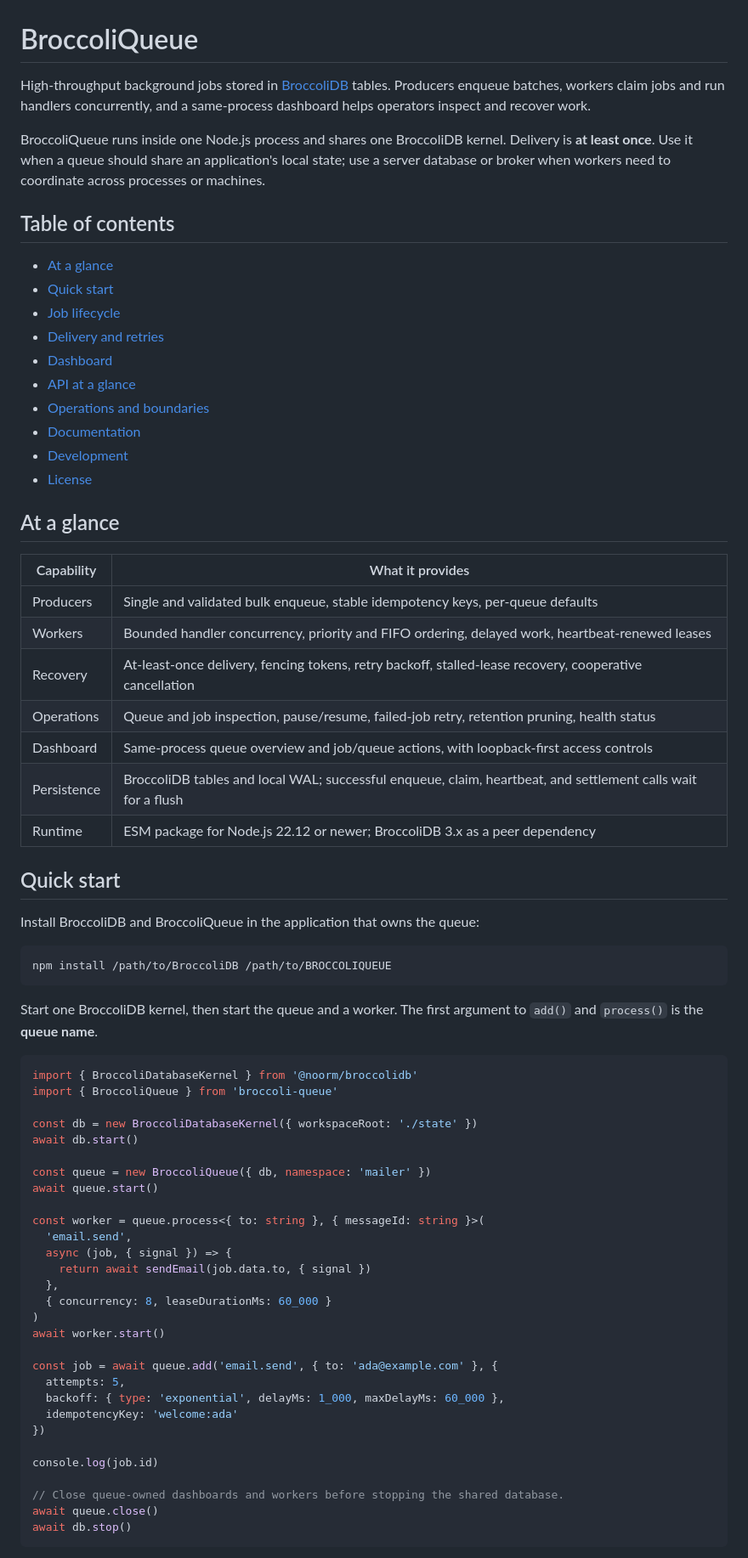
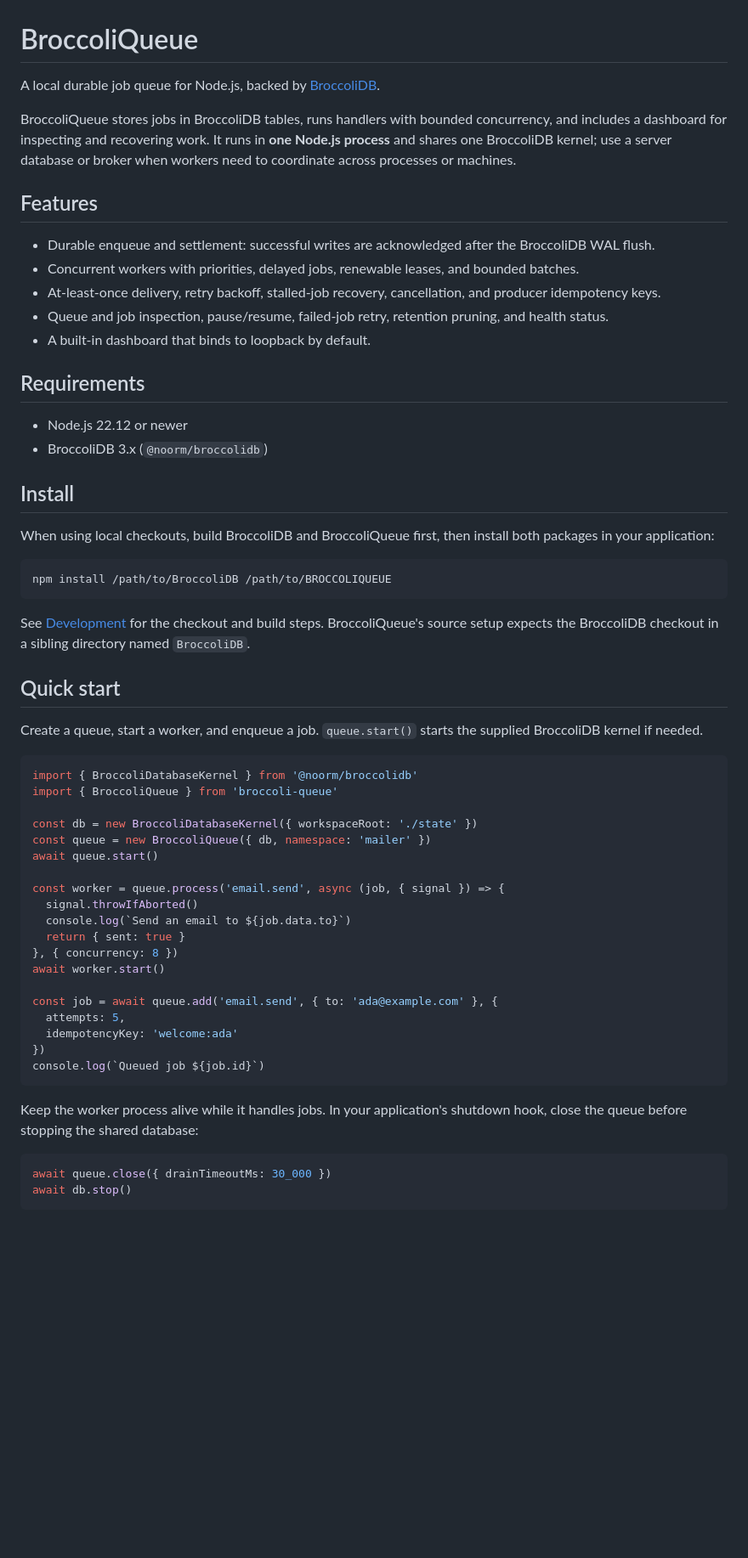
Before and after one commit to CardSorting/BROCCOLIQUEUE, a Markdown page: README.md, the part around one of its changes. Shown at 85% size. Rendered like a GitHub page; blank space fills up the shorter version.

Commit message:
docs: simplify and sharpen README

````diff
--- a/README.md
+++ b/README.md
@@ -1,73 +1,62 @@
 # BroccoliQueue
 
-High-throughput background jobs stored in [BroccoliDB](https://github.com/CardSorting/ABroccoliDB) tables. Producers enqueue batches, workers claim jobs and run handlers concurrently, and a same-process dashboard helps operators inspect and recover work.
+A local durable job queue for Node.js, backed by [BroccoliDB](https://github.com/CardSorting/ABroccoliDB).
 
-BroccoliQueue runs inside one Node.js process and shares one BroccoliDB kernel. Delivery is **at least once**. Use it when a queue should share an application's local state; use a server database or broker when workers need to coordinate across processes or machines.
+BroccoliQueue stores jobs in BroccoliDB tables, runs handlers with bounded concurrency, and includes a dashboard for inspecting and recovering work. It runs in **one Node.js process** and shares one BroccoliDB kernel; use a server database or broker when workers need to coordinate across processes or machines.
 
-## Table of contents
+## Features
 
-- [At a glance](#at-a-glance)
-- [Quick start](#quick-start)
-- [Job lifecycle](#job-lifecycle)
-- [Delivery and retries](#delivery-and-retries)
-- [Dashboard](#dashboard)
-- [API at a glance](#api-at-a-glance)
-- [Operations and boundaries](#operations-and-boundaries)
-- [Documentation](#documentation)
-- [Development](#development)
-- [License](#license)
+- Durable enqueue and settlement: successful writes are acknowledged after the BroccoliDB WAL flush.
+- Concurrent workers with priorities, delayed jobs, renewable leases, and bounded batches.
+- At-least-once delivery, retry backoff, stalled-job recovery, cancellation, and producer idempotency keys.
+- Queue and job inspection, pause/resume, failed-job retry, retention pruning, and health status.
+- A built-in dashboard that binds to loopback by default.
 
-## At a glance
+## Requirements
 
-| Capability | What it provides |
-|---|---|
-| Producers | Single and validated bulk enqueue, stable idempotency keys, per-queue defaults |
-| Workers | Bounded handler concurrency, priority and FIFO ordering, delayed work, heartbeat-renewed leases |
-| Recovery | At-least-once delivery, fencing tokens, retry backoff, stalled-lease recovery, cooperative cancellation |
-| Operations | Queue and job inspection, pause/resume, failed-job retry, retention pruning, health status |
-| Dashboard | Same-process queue overview and job/queue actions, with loopback-first access controls |
-| Persistence | BroccoliDB tables and local WAL; successful enqueue, claim, heartbeat, and settlement calls wait for a flush |
-| Runtime | ESM package for Node.js 22.12 or newer; BroccoliDB 3.x as a peer dependency |
+- Node.js 22.12 or newer
+- BroccoliDB 3.x (`@noorm/broccolidb`)
 
-## Quick start
+## Install
 
-Install BroccoliDB and BroccoliQueue in the application that owns the queue:
+When using local checkouts, build BroccoliDB and BroccoliQueue first, then install both packages in your application:
 
 ```bash
 npm install /path/to/BroccoliDB /path/to/BROCCOLIQUEUE
 ```
 
-Start one BroccoliDB kernel, then start the queue and a worker. The first argument to `add()` and `process()` is the **queue name**.
+See [Development](#development) for the checkout and build steps. BroccoliQueue's source setup expects the BroccoliDB checkout in a sibling directory named `BroccoliDB`.
 
-```ts
+## Quick start
+
+Create a queue, start a worker, and enqueue a job. `queue.start()` starts the supplied BroccoliDB kernel if needed.
+
+```js
 import { BroccoliDatabaseKernel } from '@noorm/broccolidb'
 import { BroccoliQueue } from 'broccoli-queue'
 
 const db = new BroccoliDatabaseKernel({ workspaceRoot: './state' })
-await db.start()
-
 const queue = new BroccoliQueue({ db, namespace: 'mailer' })
 await queue.start()
 
-const worker = queue.process<{ to: string }, { messageId: string }>(
-  'email.send',
-  async (job, { signal }) => {
-    return await sendEmail(job.data.to, { signal })
-  },
-  { concurrency: 8, leaseDurationMs: 60_000 }
-)
+const worker = queue.process('email.send', async (job, { signal }) => {
+  signal.throwIfAborted()
+  console.log(`Send an email to ${job.data.to}`)
+  return { sent: true }
+}, { concurrency: 8 })
 await worker.start()
 
 const job = await queue.add('email.send', { to: 'ada@example.com' }, {
   attempts: 5,
-  backoff: { type: 'exponential', delayMs: 1_000, maxDelayMs: 60_000 },
   idempotencyKey: 'welcome:ada'
 })
+console.log(`Queued job ${job.id}`)
+```
 
-console.log(job.id)
+Keep the worker process alive while it handles jobs. In your application's shutdown hook, close the queue before stopping the shared database:
 
-// Close queue-owned dashboards and workers before stopping the shared database.
-await queue.close()
+```js
+await queue.close({ drainTimeoutMs: 30_000 })
 await db.stop()
 ```
 
````
Also changed, not shown: other parts of README.md (+20 -89 lines).
